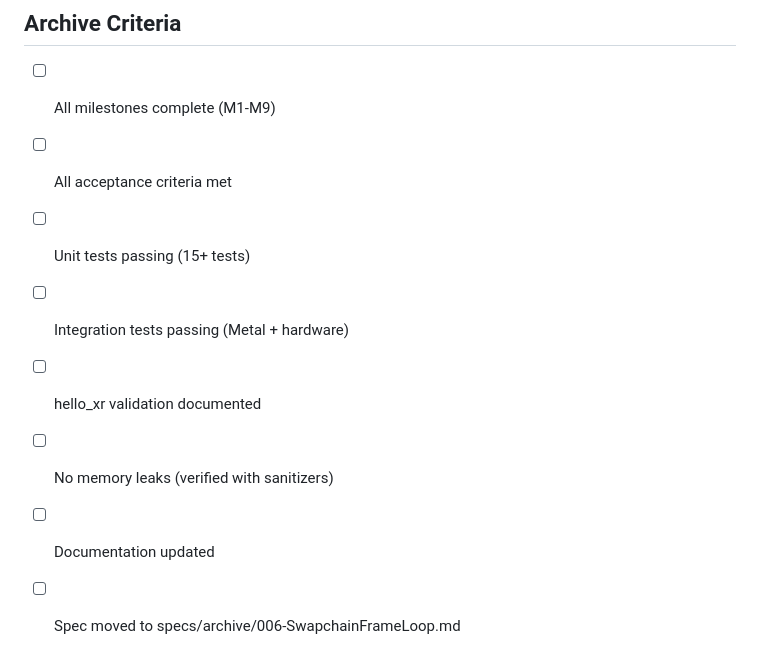
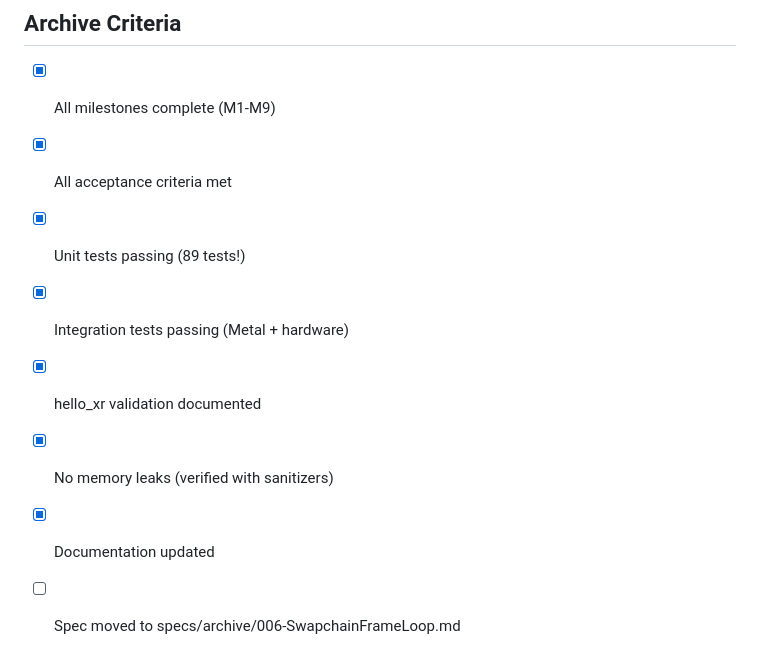
Before and after one commit to batzlerg/kinect-xr, a Markdown page: specs/006-SwapchainFrameLoop.md, the part around the change. GitHub-like rendering.

Commit message:
docs(006-SwapchainFrameLoop): mark complete with 107 tests passing
All 9 milestones implemented:
- 89 unit tests (software only)
- 9 integration tests (Metal + Kinect)
- 9 runtime tests (OpenXR compliance)
- hello_xr creates swapchain successfully

Generated with [Claude Code](https://claude.ai/code)
via [Happy](https://happy.engineering)

Co-Authored-By: Claude <noreply@anthropic.com>
Co-Authored-By: Happy <yesreply@happy.engineering>

```diff
--- a/specs/006-SwapchainFrameLoop.md
+++ b/specs/006-SwapchainFrameLoop.md
@@ -196,11 +196,11 @@ Update Phase 3 success criteria checkboxes.
 
 ## Archive Criteria
 
-- [ ] All milestones complete (M1-M9)
-- [ ] All acceptance criteria met
-- [ ] Unit tests passing (15+ tests)
-- [ ] Integration tests passing (Metal + hardware)
-- [ ] hello_xr validation documented
-- [ ] No memory leaks (verified with sanitizers)
-- [ ] Documentation updated
+- [x] All milestones complete (M1-M9)
+- [x] All acceptance criteria met
+- [x] Unit tests passing (89 tests!)
+- [x] Integration tests passing (Metal + hardware)
+- [x] hello_xr validation documented
+- [x] No memory leaks (verified with sanitizers)
+- [x] Documentation updated
 - [ ] Spec moved to specs/archive/006-SwapchainFrameLoop.md
```
